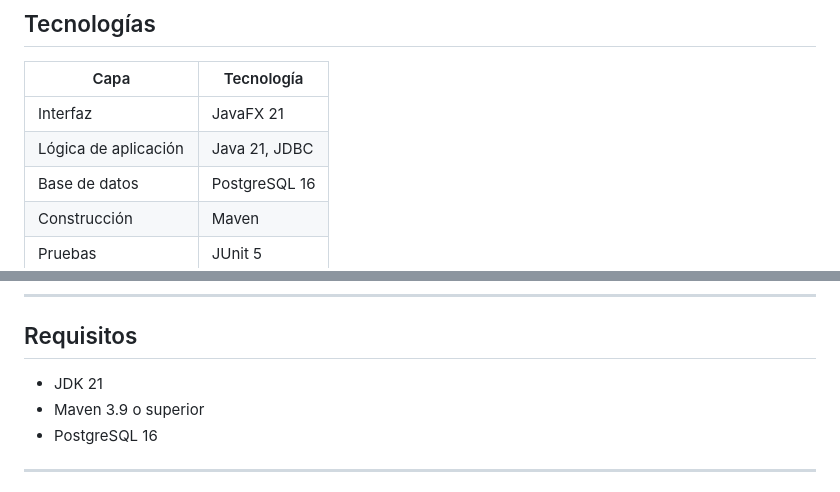
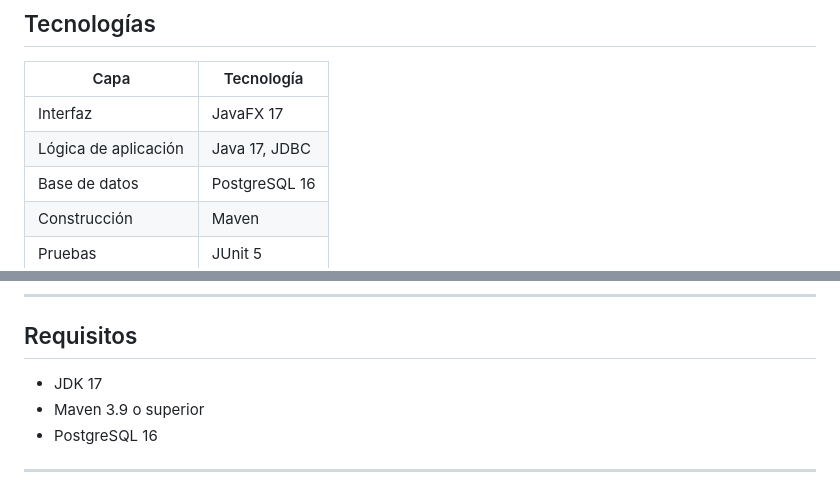
Before and after one commit to puj-course/FIS_2630_1204_G2, a Markdown page: README.md, 2 parts joined by grey strips. GitHub-like rendering.

Commit message:
Update Java and JavaFX versions in README

```diff
--- a/README.md
+++ b/README.md
@@ -24,8 +24,8 @@ El problema que busca solucionar es la falta de organización y trazabilidad que
 
 | Capa | Tecnología |
 |---|---|
-| Interfaz | JavaFX 21 |
-| Lógica de aplicación | Java 21, JDBC |
+| Interfaz | JavaFX 17 |
+| Lógica de aplicación | Java 17, JDBC |
 | Base de datos | PostgreSQL 16 |
 | Construcción | Maven |
 | Pruebas | JUnit 5 |
@@ -67,7 +67,7 @@ La documentación detallada está repartida donde corresponde: [`GastroFlow/READ
 
 ## Requisitos
 
-- JDK 21
+- JDK 17
 - Maven 3.9 o superior
 - PostgreSQL 16
 
```
